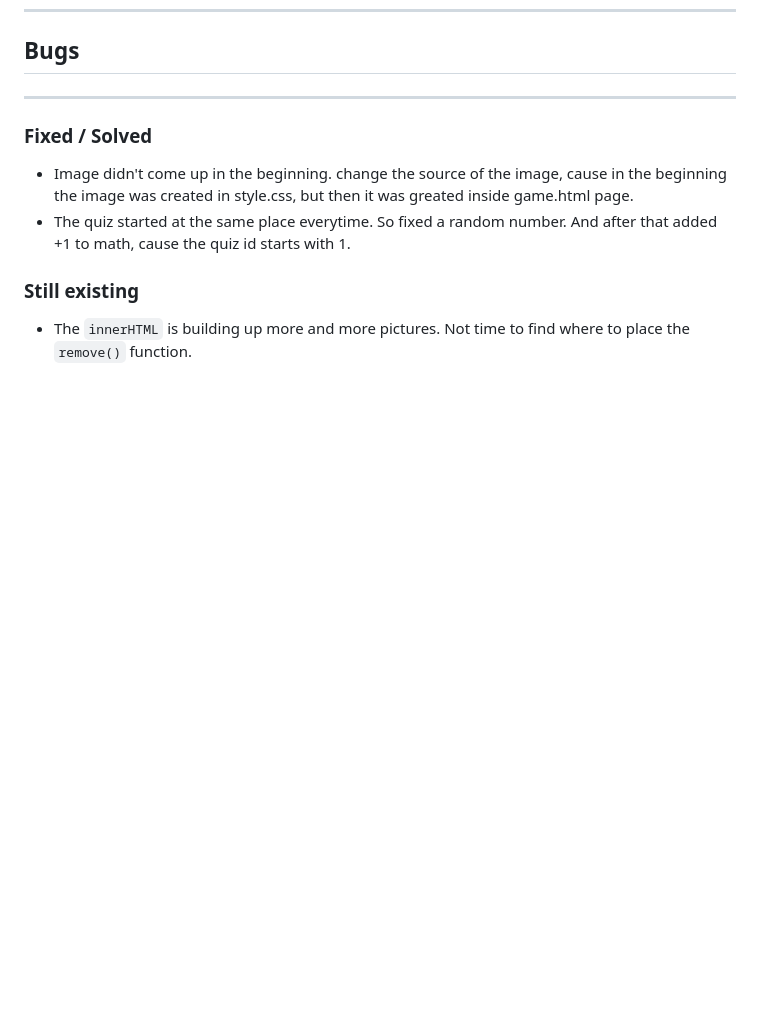
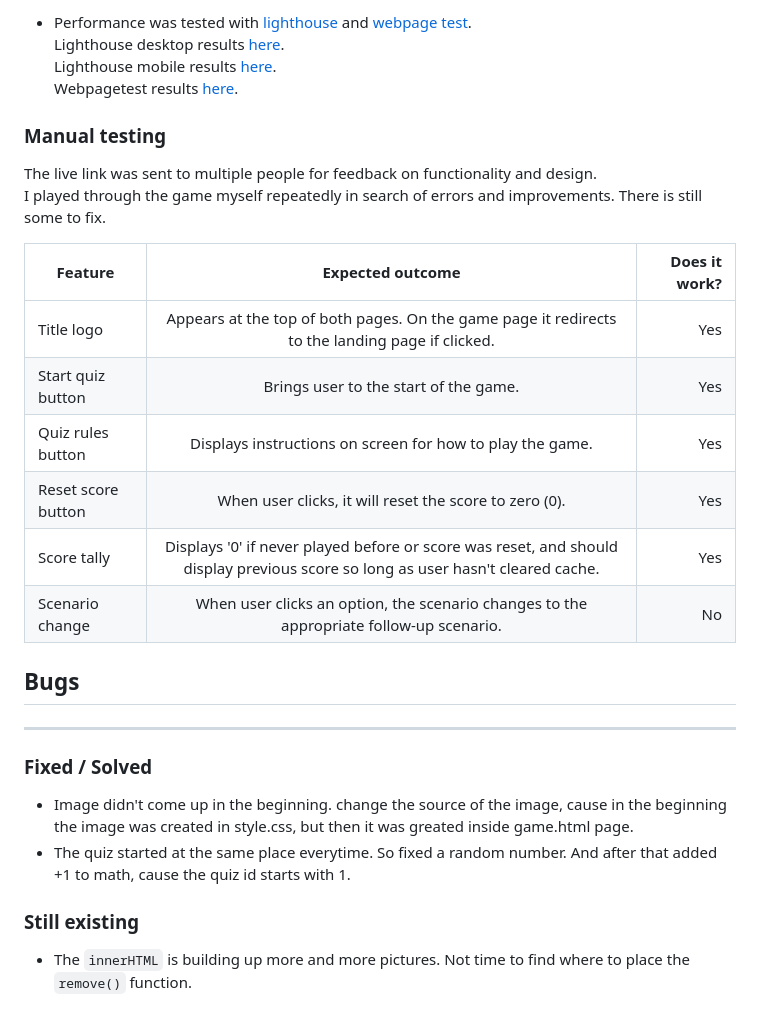
Before and after one commit to GroundBuilder/landscapequiz, a Markdown page: README.md, the part around the change printed below. Drawn GitHub-style; blank space fills up the shorter version.

```diff
--- a/README.md
+++ b/README.md
@@ -95,3 +125,22 @@ I used a some tutors from youtube to get ideas for the quiz.
+- Performance was tested with [lighthouse](https://developers.google.com/web/tools/lighthouse/run) and [webpage test](https://www.webpagetest.org/).
+Lighthouse desktop results [here](assets/readme-files/lighthouse-desktop.png).
+Lighthouse mobile results [here](assets/readme-files/lighthouse-mobile.png).
+Webpagetest results [here](assets/readme-files/webpagetest.png).
+
+
+### Manual testing
+
+The live link was sent to multiple people for feedback on functionality and design.
+I played through the game myself repeatedly in search of errors and improvements. There is still some to fix.
+
+| Feature              | Expected outcome                                                                                  | Does it work?  |
+| -------------        |:-------------:                                                                                    | -----:|
+| Title logo           | Appears at the top of both pages. On the game page it redirects to the landing page if clicked.   |  Yes  |
+| Start quiz button    | Brings user to the start of the game.                                                             |  Yes  |
+| Quiz rules button    | Displays instructions on screen for how to play the game.                                         |  Yes  |
+| Reset score button   | When user clicks, it will reset the score to zero (0).                                            |  Yes  |
+| Score tally          |  Displays '0' if never played before or score was reset, and should display previous score so long as user hasn't cleared cache.   |  Yes     |
+| Scenario change      |  When user clicks an option, the scenario changes to the appropriate follow-up scenario.          |   No  |
 
 
 ## Bugs
```
Also changed, not shown: other parts of README.md (+31 -1 lines), docs/testing/jshint_intro.png (added), docs/testing/jshint_script.png (added), docs/testing/w3-validator_index.png (added), docs/testing/w3-validator_quiz.png (added), docs/testing/wave_quiz.png (added), 3 other files.
